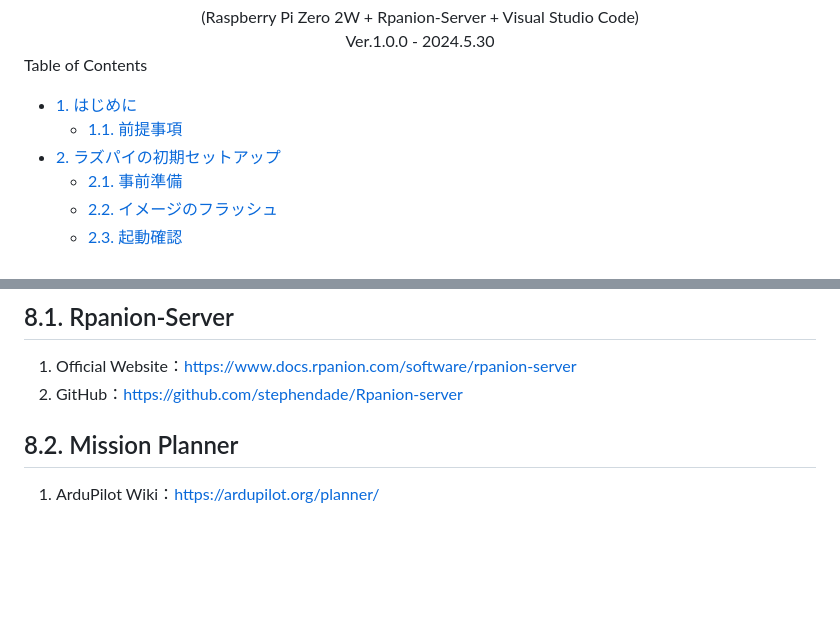
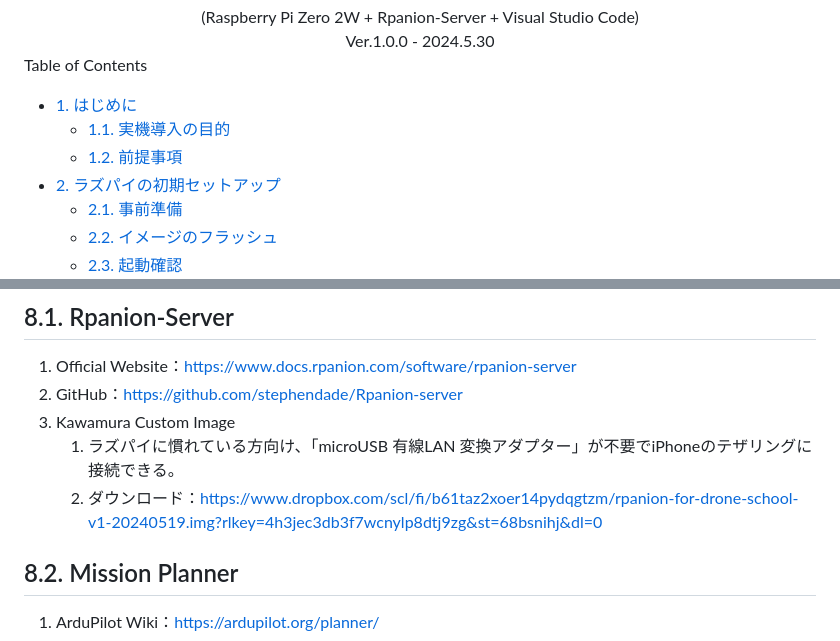
Before and after one commit to hfujikawa77/droneschool-doc, a Markdown page: doc/drone-dev-env-setup-guide/cc-dev-env-setup-guide.md, 2 parts joined by grey strips. Rendered like a GitHub page; blank space fills up the shorter version.

Commit message:
CC: kawamura fix

```diff
--- a/doc/drone-dev-env-setup-guide/cc-dev-env-setup-guide.md
+++ b/doc/drone-dev-env-setup-guide/cc-dev-env-setup-guide.md
@@ -15,7 +15,8 @@ Table of Contents
 <!-- code_chunk_output -->
 
 - [1. はじめに](#1-はじめに)
-  - [1.1. 前提事項](#11-前提事項)
+  - [1.1. 実機導入の目的](#11-実機導入の目的)
+  - [1.2. 前提事項](#12-前提事項)
 - [2. ラズパイの初期セットアップ](#2-ラズパイの初期セットアップ)
   - [2.1. 事前準備](#21-事前準備)
   - [2.2. イメージのフラッシュ](#22-イメージのフラッシュ)
@@ -350,6 +380,9 @@ VS Codeのエクスプローラーから `GitHub/droneschool/dronekit_scripts/01
 ## 8.1. Rpanion-Server
 1. Official Website：[https://www.docs.rpanion.com/software/rpanion-server](https://www.docs.rpanion.com/software/rpanion-server)
 2. GitHub：[https://github.com/stephendade/Rpanion-server](https://github.com/stephendade/Rpanion-server)
+3. Kawamura Custom Image
+   1. ラズパイに慣れている方向け、「microUSB 有線LAN 変換アダプター」が不要でiPhoneのテザリングに接続できる。
+   2. ダウンロード：[https://www.dropbox.com/scl/fi/b61taz2xoer14pydqgtzm/rpanion-for-drone-school-v1-20240519.img?rlkey=4h3jec3db3f7wcnylp8dtj9zg&st=68bsnihj&dl=0](https://www.dropbox.com/scl/fi/b61taz2xoer14pydqgtzm/rpanion-for-drone-school-v1-20240519.img?rlkey=4h3jec3db3f7wcnylp8dtj9zg&st=68bsnihj&dl=0)
 ## 8.2. Mission Planner
 1. ArduPilot Wiki：[https://ardupilot.org/planner/](https://ardupilot.org/planner/)
 ## 8.3. Visual Studio Code
```
Also changed, not shown: other parts of doc/drone-dev-env-setup-guide/cc-dev-env-setup-guide.md (+40 -11 lines), doc/drone-dev-env-setup-guide/media/rpanion-ssh.png (added).
